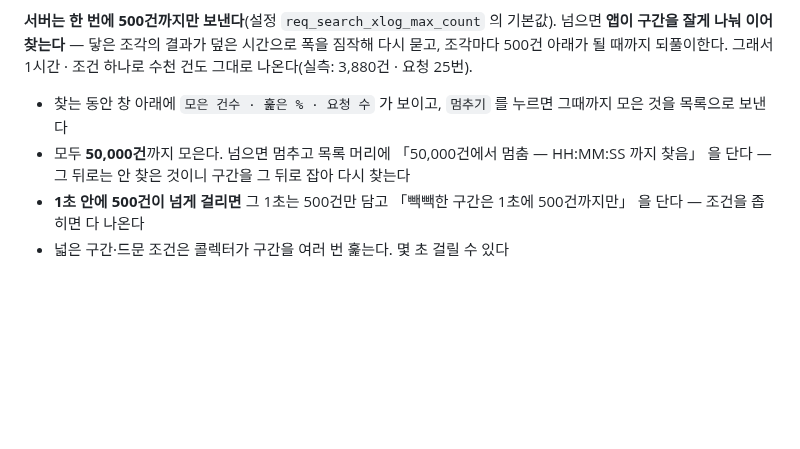
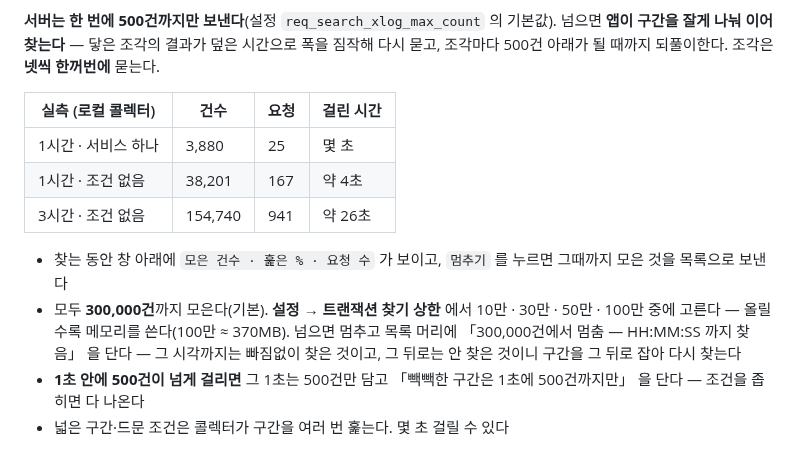
Before and after one commit to RE-A/NScouter, a Markdown page: docs/user-guide.md, the part around the change. Drawn GitHub-style; blank space fills up the shorter version.

Commit message:
가이드·실측: 트랜잭션 찾기 상한 설정과 동시 요청 실측(3시간 15만 건 26초)
Co-Authored-By: Claude Opus 5.5 <noreply@anthropic.com>
Claude-Session: https://claude.ai/code/session_014FtaePSTG48PRMWoCtS4wJ

```diff
--- a/docs/user-guide.md
+++ b/docs/user-guide.md
@@ -342,11 +342,18 @@ SQL 문장, 바인딩 값, API 주소, 메서드 이름, 에러 메시지, 로
 
 **서버는 한 번에 500건까지만 보낸다**(설정 `req_search_xlog_max_count` 의 기본값). 넘으면 **앱이 구간을
 잘게 나눠 이어 찾는다** — 닿은 조각의 결과가 덮은 시간으로 폭을 짐작해 다시 묻고, 조각마다 500건 아래가
-될 때까지 되풀이한다. 그래서 1시간 · 조건 하나로 수천 건도 그대로 나온다(실측: 3,880건 · 요청 25번).
+될 때까지 되풀이한다. 조각은 **넷씩 한꺼번에** 묻는다.
+
+| 실측 (로컬 콜렉터) | 건수 | 요청 | 걸린 시간 |
+|---|---|---|---|
+| 1시간 · 서비스 하나 | 3,880 | 25 | 몇 초 |
+| 1시간 · 조건 없음 | 38,201 | 167 | 약 4초 |
+| 3시간 · 조건 없음 | 154,740 | 941 | 약 26초 |
 
 - 찾는 동안 창 아래에 `모은 건수 · 훑은 % · 요청 수` 가 보이고, `멈추기` 를 누르면 그때까지 모은 것을 목록으로 보낸다
-- 모두 **50,000건**까지 모은다. 넘으면 멈추고 목록 머리에 「50,000건에서 멈춤 — HH:MM:SS 까지 찾음」 을 단다 —
-  그 뒤로는 안 찾은 것이니 구간을 그 뒤로 잡아 다시 찾는다
+- 모두 **300,000건**까지 모은다(기본). **설정 → 트랜잭션 찾기 상한** 에서 10만 · 30만 · 50만 · 100만 중에 고른다 —
+  올릴수록 메모리를 쓴다(100만 ≈ 370MB). 넘으면 멈추고 목록 머리에 「300,000건에서 멈춤 — HH:MM:SS 까지 찾음」 을 단다 —
+  그 시각까지는 빠짐없이 찾은 것이고, 그 뒤로는 안 찾은 것이니 구간을 그 뒤로 잡아 다시 찾는다
 - **1초 안에 500건이 넘게 걸리면** 그 1초는 500건만 담고 「빽빽한 구간은 1초에 500건까지만」 을 단다 —
   조건을 좁히면 다 나온다
 - 넓은 구간·드문 조건은 콜렉터가 구간을 여러 번 훑는다. 몇 초 걸릴 수 있다
```
Also changed, not shown: docs/verified-facts.md (+6 -1 lines).
